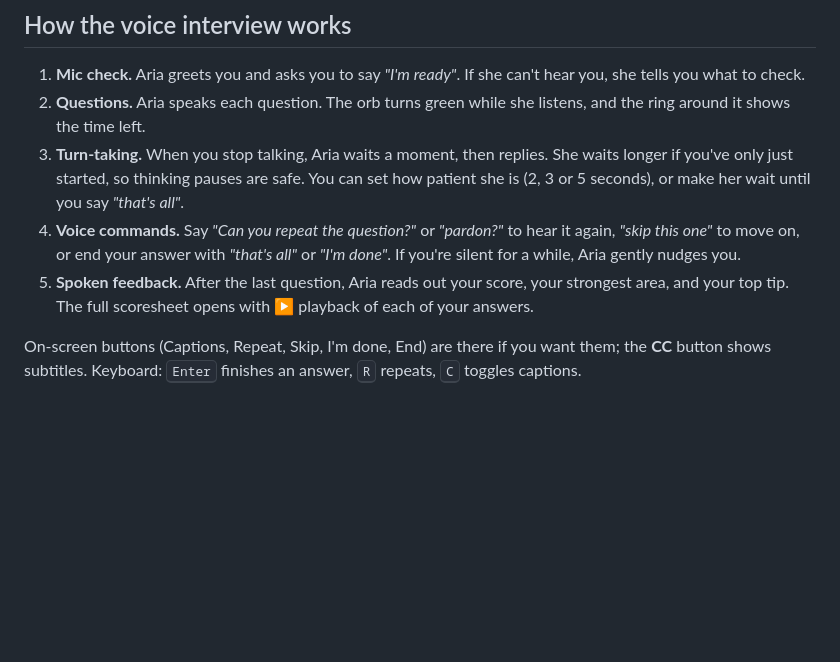
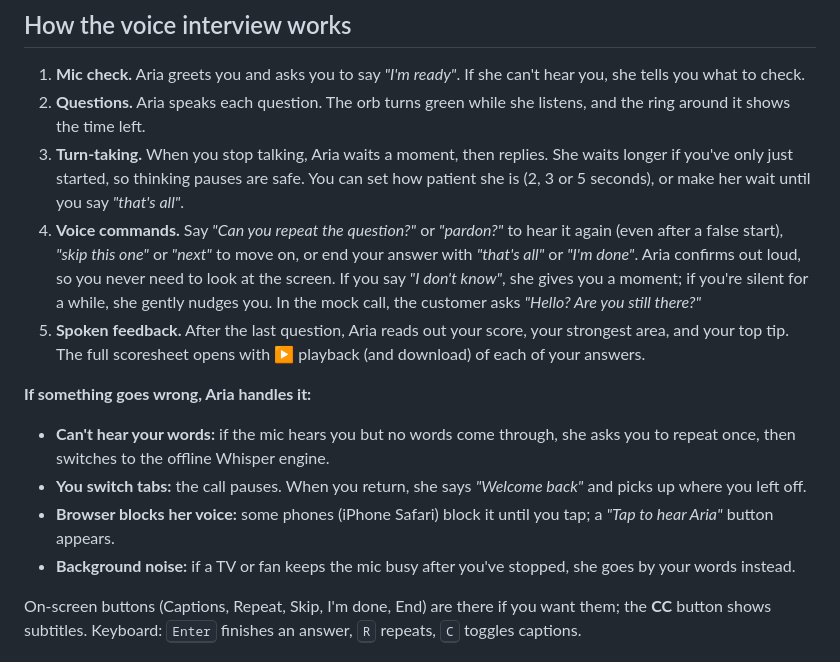
Before and after one commit to TUSHARXP-10/Ai-interviewer-, a Markdown page: README.md, the part around the change. Drawn GitHub-style; blank space fills up the shorter version.

Commit message:
README: document voice commands and automatic recovery
Co-Authored-By: Claude Opus 5.5 <noreply@anthropic.com>
Claude-Session: https://claude.ai/code/session_01C4s8ZnwyDjP8jTGrR4sLeV

```diff
--- a/README.md
+++ b/README.md
@@ -43,8 +43,15 @@ Open **http://localhost:8080**, enter your name, press **📞 Start voice interv
 1. **Mic check.** Aria greets you and asks you to say *"I'm ready"*. If she can't hear you, she tells you what to check.
 2. **Questions.** Aria speaks each question. The orb turns green while she listens, and the ring around it shows the time left.
 3. **Turn-taking.** When you stop talking, Aria waits a moment, then replies. She waits longer if you've only just started, so thinking pauses are safe. You can set how patient she is (2, 3 or 5 seconds), or make her wait until you say *"that's all"*.
-4. **Voice commands.** Say *"Can you repeat the question?"* or *"pardon?"* to hear it again, *"skip this one"* to move on, or end your answer with *"that's all"* or *"I'm done"*. If you're silent for a while, Aria gently nudges you.
-5. **Spoken feedback.** After the last question, Aria reads out your score, your strongest area, and your top tip. The full scoresheet opens with ▶ playback of each of your answers.
+4. **Voice commands.** Say *"Can you repeat the question?"* or *"pardon?"* to hear it again (even after a false start), *"skip this one"* or *"next"* to move on, or end your answer with *"that's all"* or *"I'm done"*. Aria confirms out loud, so you never need to look at the screen. If you say *"I don't know"*, she gives you a moment; if you're silent for a while, she gently nudges you. In the mock call, the customer asks *"Hello? Are you still there?"*
+5. **Spoken feedback.** After the last question, Aria reads out your score, your strongest area, and your top tip. The full scoresheet opens with ▶ playback (and download) of each of your answers.
+
+**If something goes wrong, Aria handles it:**
+
+- **Can't hear your words:** if the mic hears you but no words come through, she asks you to repeat once, then switches to the offline Whisper engine.
+- **You switch tabs:** the call pauses. When you return, she says *"Welcome back"* and picks up where you left off.
+- **Browser blocks her voice:** some phones (iPhone Safari) block it until you tap; a *"Tap to hear Aria"* button appears.
+- **Background noise:** if a TV or fan keeps the mic busy after you've stopped, she goes by your words instead.
 
 On-screen buttons (Captions, Repeat, Skip, I'm done, End) are there if you want them; the **CC** button shows subtitles. Keyboard: <kbd>Enter</kbd> finishes an answer, <kbd>R</kbd> repeats, <kbd>C</kbd> toggles captions.
 
```
